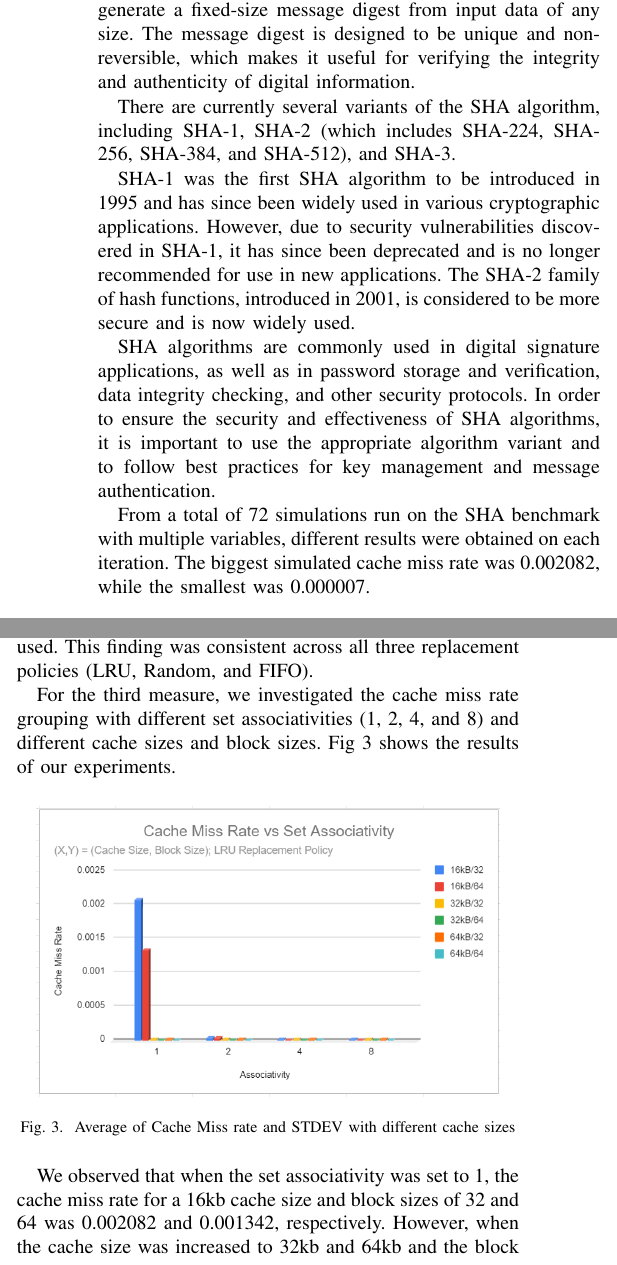
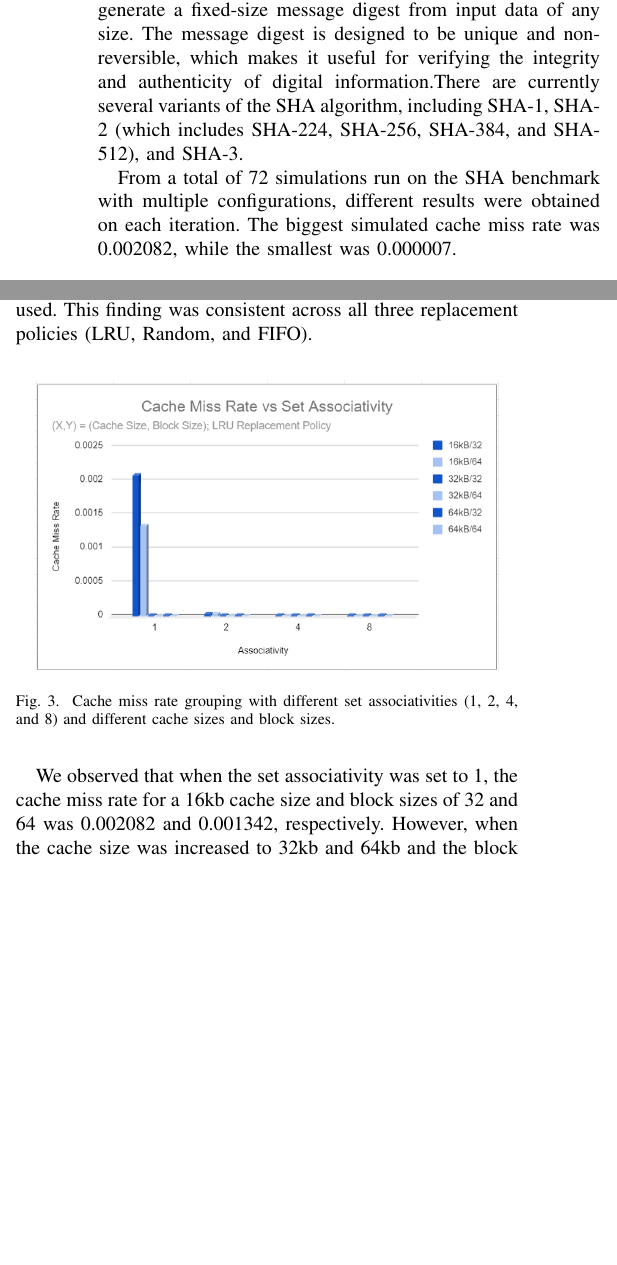
Before and after one commit to Casada94/gem5CachePaper, a LaTeX paper (gem5CachePaper.tex): two parts of the columns of page 3 of 9, joined at a grey line, cut so that both start at the same text, the shorter picture padded with empty space. Compiled offline with pdfLaTeX.

Commit message:
Color graded changes And minor changes

```diff
--- a/gem5CachePaper.tex
+++ b/gem5CachePaper.tex
@@ -128,20 +128,14 @@ In summary, our experimental methodology involves using the gem5 simulator to ev
 In this section the results of each simulation, by benchmark, will be review and thoroughly discussed and analyzed. The target benchmarks are Sha, Dijkstra, and Rijndael.
 
 \subsection{Sha Benchmark}
-In order to evaluate the performance, we conducted a benchmark test using the SHA (Secure Hash Algorithm).SHA is a family of cryptographic hash functions that are used to generate a fixed-size message digest from input data of any size. The message digest is designed to be unique and non-reversible, which makes it useful for verifying the integrity and authenticity of digital information.
+In order to evaluate the performance, we conducted a benchmark test using the SHA (Secure Hash Algorithm).SHA is a family of cryptographic hash functions that are used to generate a fixed-size message digest from input data of any size. The message digest is designed to be unique and non-reversible, which makes it useful for verifying the integrity and authenticity of digital information.There are currently several variants of the SHA algorithm, including SHA-1, SHA-2 (which includes SHA-224, SHA-256, SHA-384, and SHA-512), and SHA-3.
 
-There are currently several variants of the SHA algorithm, including SHA-1, SHA-2 (which includes SHA-224, SHA-256, SHA-384, and SHA-512), and SHA-3.
-
-SHA-1 was the first SHA algorithm to be introduced in 1995 and has since been widely used in various cryptographic applications. However, due to security vulnerabilities discovered in SHA-1, it has since been deprecated and is no longer recommended for use in new applications. The SHA-2 family of hash functions, introduced in 2001, is considered to be more secure and is now widely used.
-
-SHA algorithms are commonly used in digital signature applications, as well as in password storage and verification, data integrity checking, and other security protocols. In order to ensure the security and effectiveness of SHA algorithms, it is important to use the appropriate algorithm variant and to follow best practices for key management and message authentication.
-
-From a total of 72 simulations run on the SHA benchmark with multiple variables, different results were obtained on each iteration. The biggest simulated cache miss rate was 0.002082, while the smallest was 0.000007.
+From a total of 72 simulations run on the SHA benchmark with multiple configurations, different results were obtained on each iteration. The biggest simulated cache miss rate was 0.002082, while the smallest was 0.000007.
 
 \begin{figure}[H]
     \centering
     \includegraphics[width=0.45\textwidth]{sha/sha_avg_cachesize.png}
-    \caption{Average of Cache Miss rate and STDEV with different cache sizes}
+    \caption{The bar chart illustrates the cache miss rates for different cache sizes, including 16KB, 32KB, and 64KB. The x-axis represents the cache size, while the y-axis represents the cache miss rate.}
     % \label{fig:EmpC1-Training}
 \end{figure}
 
@@ -152,25 +146,21 @@ The bar chart illustrates the cache miss rates for different cache sizes, includ
 \begin{figure}[H]
     \centering
     \includegraphics[width=0.45\textwidth]{sha/sha_cache_vs_repl.png}
-    \caption{Average of Cache Miss rate and STDEV with different cache sizes}
+    \caption{Cache miss rates with different replacement policies (LRU, Random, and FIFO) with varying the cache sizes and block sizes.}
     % \label{fig:EmpC1-Training}
 \end{figure}
 
-For the second observation, we measured the cache miss rates with different replacement policies (LRU, Random, and FIFO) while varying the cache sizes and block sizes. Fig2 shows a bar chart indicating that all three replacement policies exhibit certain similarities in their cache miss rates across different variations of cache size and block size.
+Fig2 shows a bar chart indicating that all three replacement policies exhibit certain similarities in their cache miss rates across different variations of cache size and block size.
 
 
 We observed that the Random and FIFO replacement policies had similar cache miss rates when using a 16kb cache size and a block size of 32. However, the LRU replacement policy had a slightly lower cache miss rate under these conditions. Additionally, we observed a significant drop in cache miss rate for all replacement policies when increasing the block size from 32 to 64 in a 32kb cache size. We also observed that the cache miss rate was lowest when using a 64kb cache size and a block size of 32 or 64, regardless of the replacement policy used. This finding was consistent across all three replacement policies (LRU, Random, and FIFO).
 
-
-For the third measure, we investigated the cache miss rate grouping with different set associativities (1, 2, 4, and 8) and different cache sizes and block sizes. Fig 3 shows the results of our experiments.
-
 \begin{figure}[H]
     \centering
     \includegraphics[width=0.45\textwidth]{sha/sha_cache_vs_setAssoc.png}
-    \caption{Average of Cache Miss rate and STDEV with different cache sizes}
+    \caption{Cache miss rate grouping with different set associativities (1, 2, 4, and 8) and different cache sizes and block sizes.}
     % \label{fig:EmpC1-Training}
 \end{figure}
-
 We observed that when the set associativity was set to 1, the cache miss rate for a 16kb cache size and block sizes of 32 and 64 was 0.002082 and 0.001342, respectively. However, when the cache size was increased to 32kb and 64kb and the block size was set to 32 or 64, the cache miss rate was significantly lower compared to the previous settings.
 
 Furthermore, we found that with set associativity set as 2, 4, and 8, the cache miss rate was notably low across all configurations of cache size and block size. However, we noticed a slightly higher cache miss rate with a set associativity of 2 and a 16kb cache size compared to other configurations.
```
Also changed, not shown: gem5CachePaper.bbl, gem5CachePaper.pdf, sha/sha_avg_cachesize.png, sha/sha_cache_vs_repl.png, sha/sha_cache_vs_setAssoc.png, gem5CachePaper.tex (2 more changed lines), 6 other files.
